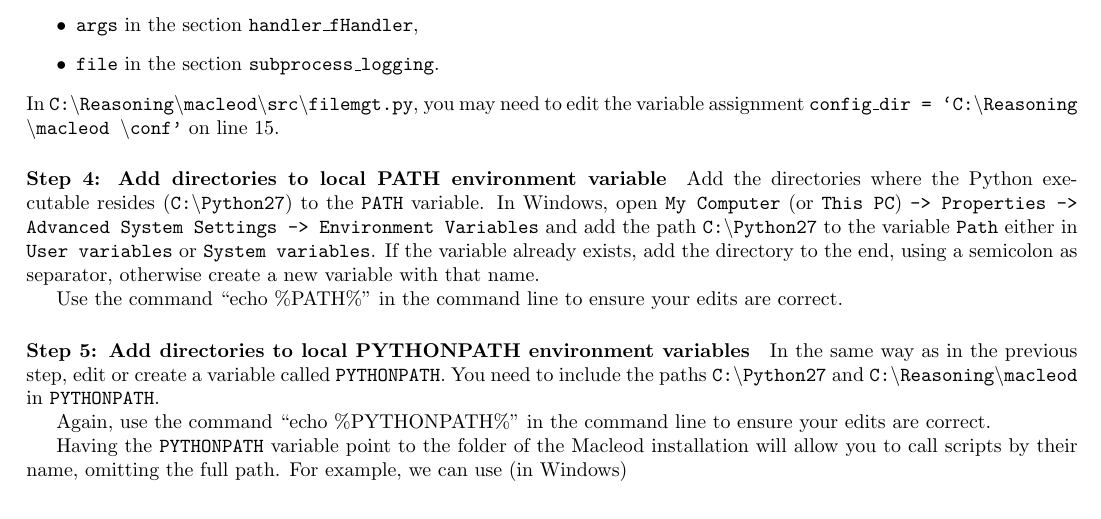
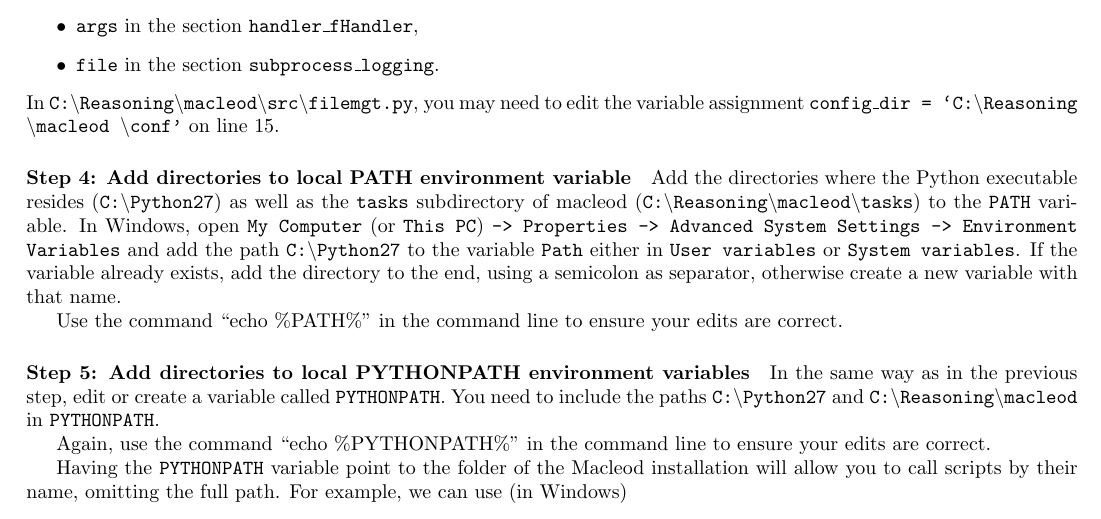
Before and after one commit to thahmann/macleod, a LaTeX document (doc/Macleod-Manual.tex): part of page 2 of 3, cut so that both start at the same text. Compiled offline with pdfLaTeX.

Commit message:
Manual updated

```diff
--- a/doc/Macleod-Manual.tex
+++ b/doc/Macleod-Manual.tex
@@ -77,7 +77,7 @@ In \texttt{C:\textbackslash Reasoning\textbackslash macleod\textbackslash src\te
 
 \paragraph{Step 4: Add directories to local PATH environment variable}
 
-Add the directories where the Python executable resides (\texttt{C:\textbackslash Python27}) to the \texttt{PATH} variable. In Windows, open \texttt{My Computer} (or \texttt{This PC}) \texttt{-> Properties -> Advanced System Settings -> Environment Variables} and add the path \texttt{C:\textbackslash Python27} to the variable \texttt{Path} either in \texttt{User variables} or \texttt{System variables}. If the variable already exists, add the directory to the end, using a semicolon as separator, otherwise create a new variable with that name.
+Add the directories where the Python executable resides (\texttt{C:\textbackslash Python27}) as well as the \texttt{tasks} subdirectory of macleod (\texttt{C:\textbackslash Reasoning\textbackslash macleod\textbackslash tasks}) to the \texttt{PATH} variable. In Windows, open \texttt{My Computer} (or \texttt{This PC}) \texttt{-> Properties -> Advanced System Settings -> Environment Variables} and add the path \texttt{C:\textbackslash Python27} to the variable \texttt{Path} either in \texttt{User variables} or \texttt{System variables}. If the variable already exists, add the directory to the end, using a semicolon as separator, otherwise create a new variable with that name.
 
 Use the command ``echo \%PATH\%'' in the command line to ensure your edits are correct.
 
```
Also changed, not shown: doc/Macleod-Manual.pdf.
